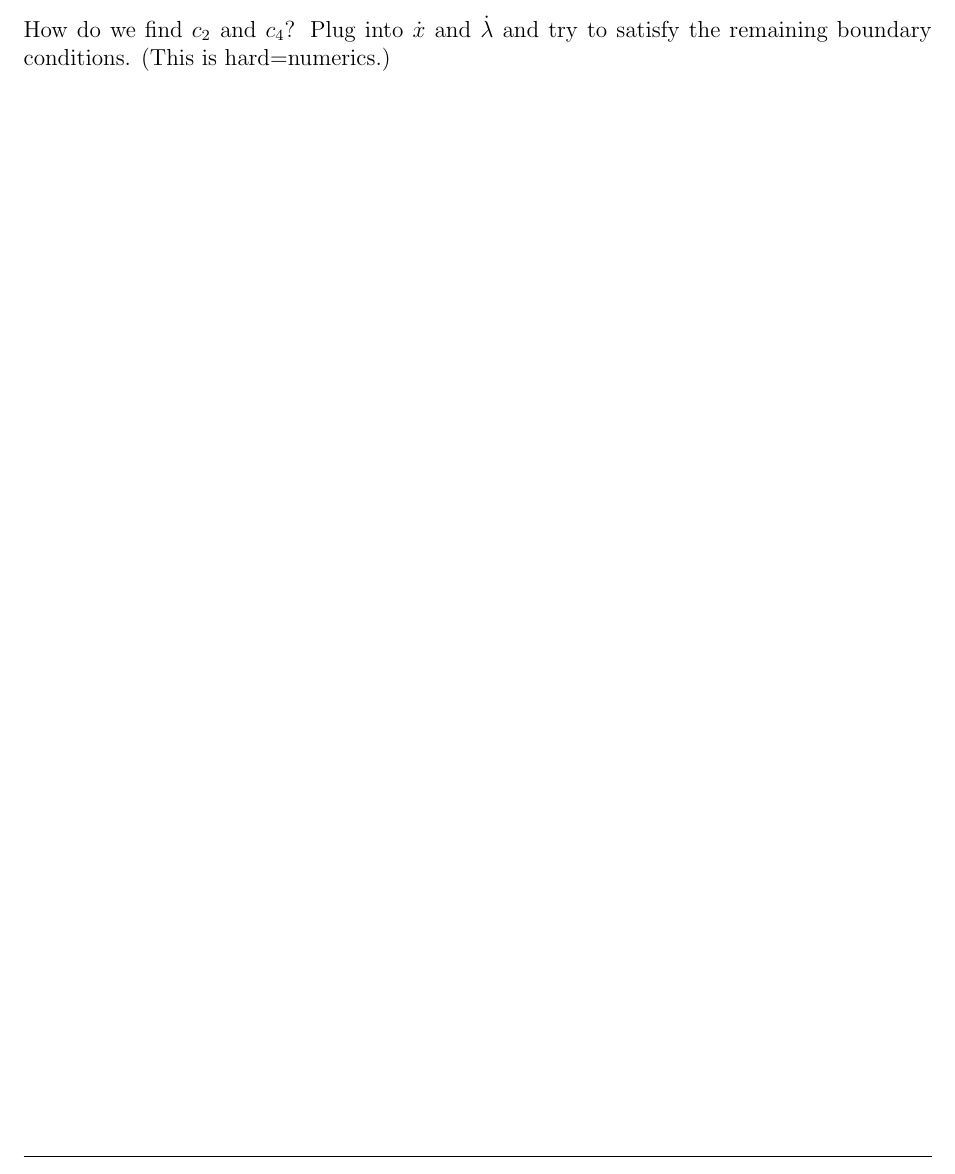
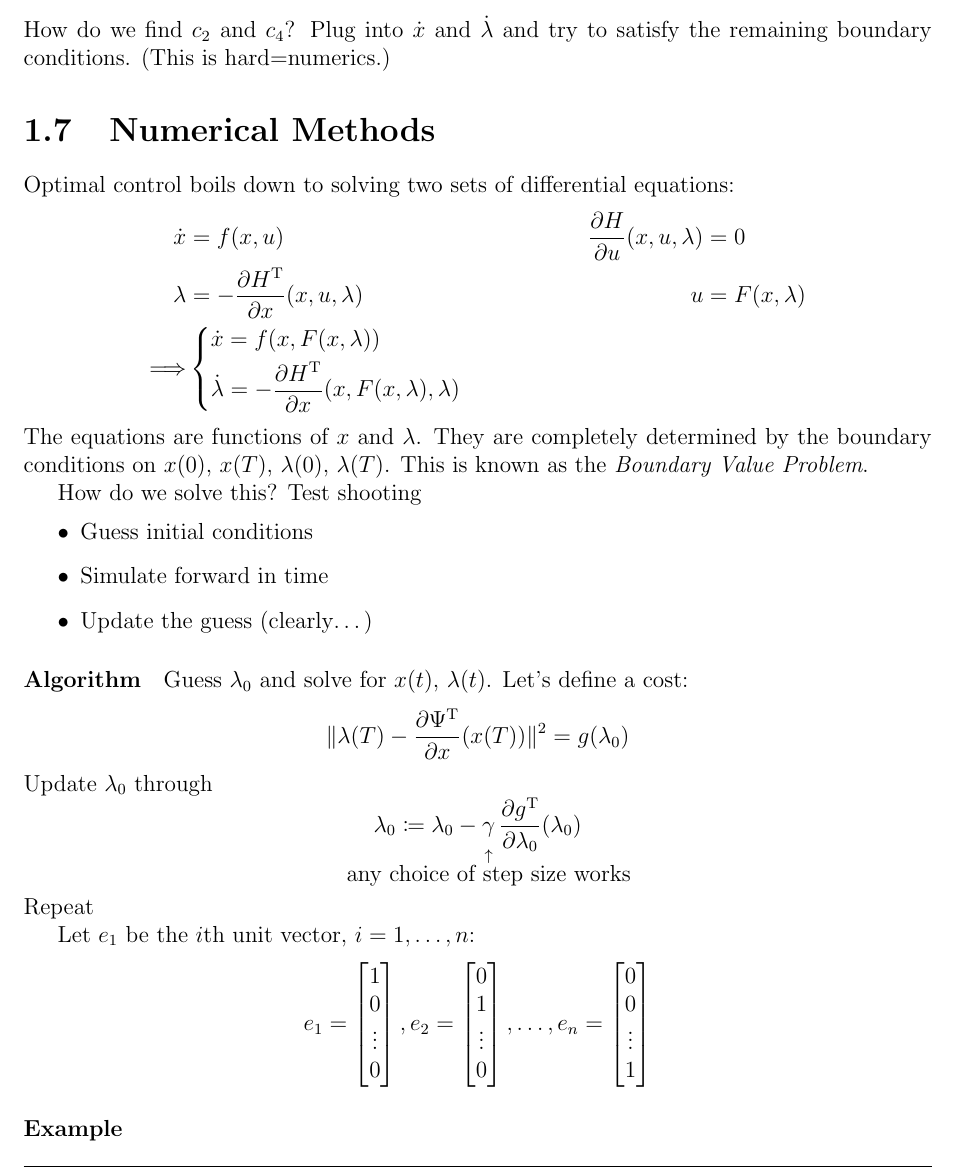
Before and after one commit to slayerskaiser/gt_ece6553, a LaTeX document (Notes/ch1_parameter_optimization/notes_1.tex): part of page 37 of 37, cut so that both start at the same text. Compiled offline with pdfLaTeX.

Commit message:
Add some notes 2/16

```diff
--- a/Notes/ch1_parameter_optimization/notes_1.tex
+++ b/Notes/ch1_parameter_optimization/notes_1.tex
@@ -1619,4 +1619,54 @@ How do we find $c_2$ and $c_4$? Plug into $\dot x$ and $\dot\lambda$ and try to
 
 % 2017/02/14
 
+% 2017/02/16
+\section{Numerical Methods}
+Optimal control boils down to solving two sets of differential equations:
+\begin{align}
+  \dot x &= f(x,u) & \pder{H}{u}(x,u,\lambda) &= 0 \\
+  \lambda &= -\pder{H\trans}{x}(x,u,\lambda) & u &= F(x,\lambda) \\
+  \Longrightarrow & \begin{dcases}
+    \dot x = f(x,F(x,\lambda)) \\
+    \dot \lambda = -\pder{H\trans}{x}(x,F(x,\lambda),\lambda)
+  \end{dcases}
+\end{align}
+The equations are functions of $x$ and $\lambda$. They are completely determined by the boundary conditions on $x(0)$, $x(T)$, $\lambda(0)$, $\lambda(T)$. This is known as the \emph{Boundary Value Problem}.
+
+How do we solve this? Test shooting
+\begin{itemize}
+\item Guess initial conditions
+\item Simulate forward in time
+\item Update the guess (clearly\dots)
+\end{itemize}
+
+% missed portion
+
+\paragraph{Algorithm}
+Guess $\lambda_0$ and solve for $x(t)$, $\lambda(t)$.
+% figure
+Let's define a cost:
+\[ \Vert \lambda(T) - \pder{\Psi\trans}{x}(x(T)) \Vert^2 = g(\lambda_0) \]
+Update $\lambda_0$ through
+\[ \lambda_0 \coloneqq \lambda_0 - \underbracket[0pt]{\gamma}_{\mathclap{\substack{\uparrow\\ \text{\normalsize any choice of step size works}}}} \pder{g\trans}{\lambda_0}(\lambda_0) \]
+Repeat
+
+% missing?
+
+Let $e_1$ be the $i$th unit vector, $i=1,\dots,n$:
+\[ e_1 = \begin{bmatrix}
+    1 \\ 0 \\ \vdots \\ 0
+  \end{bmatrix},
+  e_2 = \begin{bmatrix}
+    0 \\ 1 \\ \vdots \\ 0
+  \end{bmatrix},
+  \dots,
+  e_n = \begin{bmatrix}
+    0 \\ 0 \\ \vdots \\ 1
+  \end{bmatrix} \]
+
+% missing
+
+\paragraph{Example}
+
+
 \end{document}
```
Also changed, not shown: Notes/ch1_parameter_optimization/notes_1.pdf.
